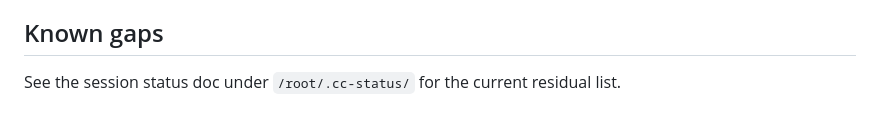
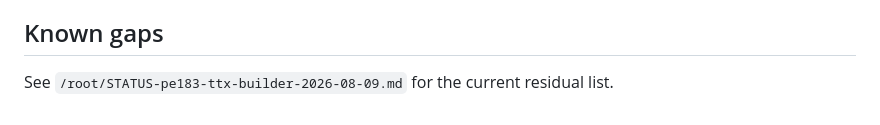
Before and after one commit to robknowles-cybersecurity/ttx-builder, a Markdown page: README.md, the part around the change. Drawn GitHub-style.

Commit message:
PE-183: point README at the real status-doc path
/root/.cc-status/ does not exist on this box; the convention is
/root/STATUS-<slug>-<date>.md.

Co-Authored-By: Claude Opus 5 <noreply@anthropic.com>
Claude-Session: https://claude.ai/code/session_01EFWUTXGjK7v43hEXRgr7Tq

```diff
--- a/README.md
+++ b/README.md
@@ -163,5 +163,5 @@ exercises the fallback path.
 
 ## Known gaps
 
-See the session status doc under `/root/.cc-status/` for the current residual
+See `/root/STATUS-pe183-ttx-builder-2026-08-09.md` for the current residual
 list.
```
